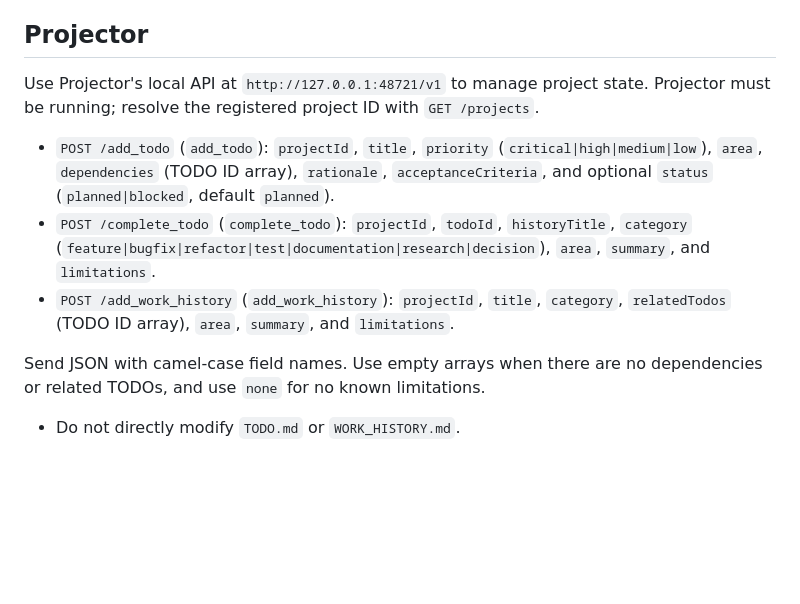
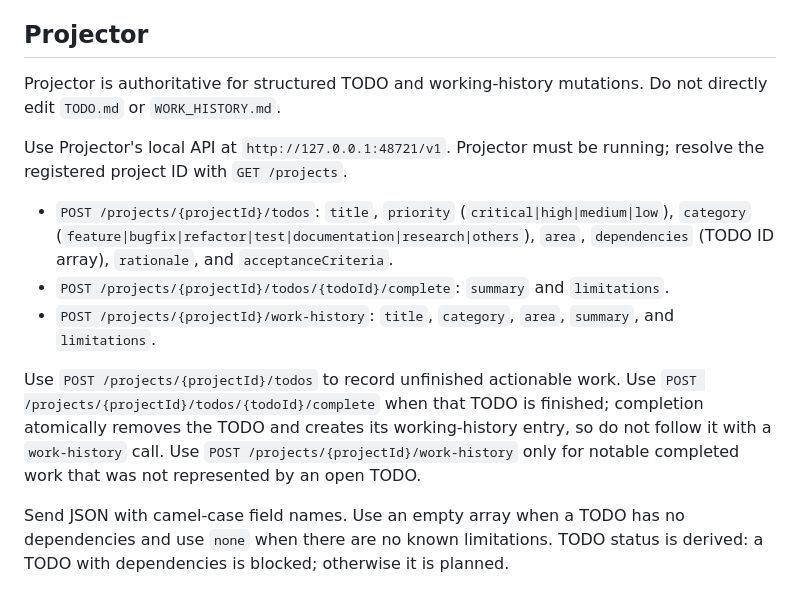
Before and after one commit to J0hnDing/epistome, a Markdown page: AGENTS.md, the part around the change. Drawn GitHub-style; blank space fills up the shorter version.

```diff
--- a/AGENTS.md
+++ b/AGENTS.md
@@ -65,11 +65,14 @@ This syntax-checks the server, domain layer, and browser JavaScript, then runs a
 
 ## Projector
 
-Use Projector's local API at `http://127.0.0.1:48721/v1` to manage project state. Projector must be running; resolve the registered project ID with `GET /projects`.
+Projector is authoritative for structured TODO and working-history mutations. Do not directly edit `TODO.md` or `WORK_HISTORY.md`.
 
-- `POST /add_todo` (`add_todo`): `projectId`, `title`, `priority` (`critical|high|medium|low`), `area`, `dependencies` (TODO ID array), `rationale`, `acceptanceCriteria`, and optional `status` (`planned|blocked`, default `planned`).
-- `POST /complete_todo` (`complete_todo`): `projectId`, `todoId`, `historyTitle`, `category` (`feature|bugfix|refactor|test|documentation|research|decision`), `area`, `summary`, and `limitations`.
-- `POST /add_work_history` (`add_work_history`): `projectId`, `title`, `category`, `relatedTodos` (TODO ID array), `area`, `summary`, and `limitations`.
+Use Projector's local API at `http://127.0.0.1:48721/v1`. Projector must be running; resolve the registered project ID with `GET /projects`.
 
-Send JSON with camel-case field names. Use empty arrays when there are no dependencies or related TODOs, and use `none` for no known limitations.
-- Do not directly modify `TODO.md` or `WORK_HISTORY.md`.
+- `POST /projects/{projectId}/todos`: `title`, `priority` (`critical|high|medium|low`), `category` (`feature|bugfix|refactor|test|documentation|research|others`), `area`, `dependencies` (TODO ID array), `rationale`, and `acceptanceCriteria`.
+- `POST /projects/{projectId}/todos/{todoId}/complete`: `summary` and `limitations`.
+- `POST /projects/{projectId}/work-history`: `title`, `category`, `area`, `summary`, and `limitations`.
+
+Use `POST /projects/{projectId}/todos` to record unfinished actionable work. Use `POST /projects/{projectId}/todos/{todoId}/complete` when that TODO is finished; completion atomically removes the TODO and creates its working-history entry, so do not follow it with a `work-history` call. Use `POST /projects/{projectId}/work-history` only for notable completed work that was not represented by an open TODO.
+
+Send JSON with camel-case field names. Use an empty array when a TODO has no dependencies and use `none` when there are no known limitations. TODO status is derived: a TODO with dependencies is blocked; otherwise it is planned.
```
Also changed, not shown: docs/todo.md (+13 -0 lines).
